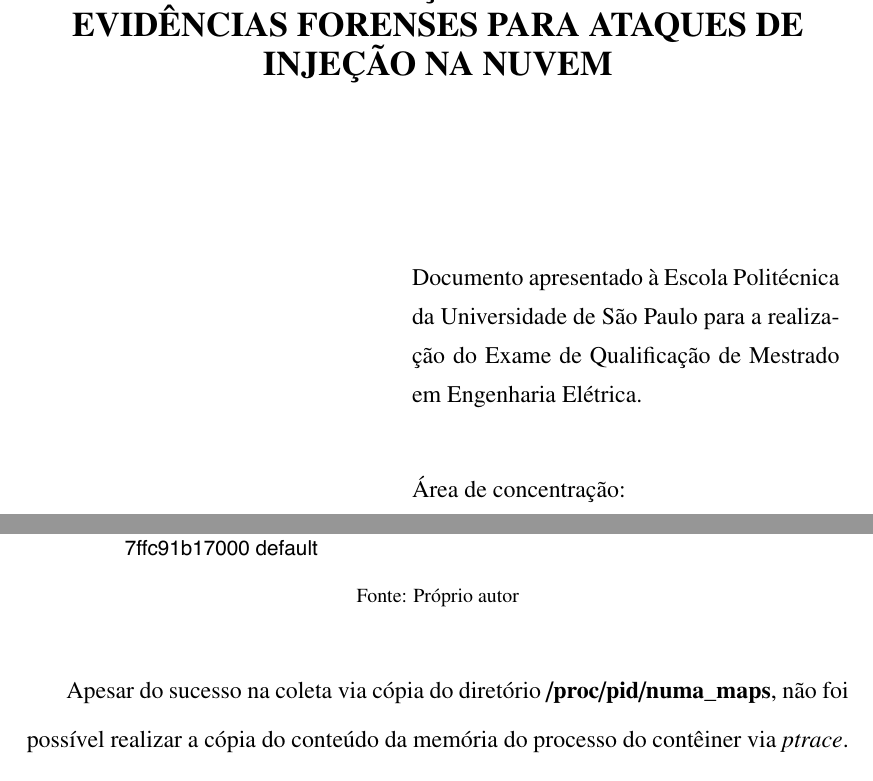
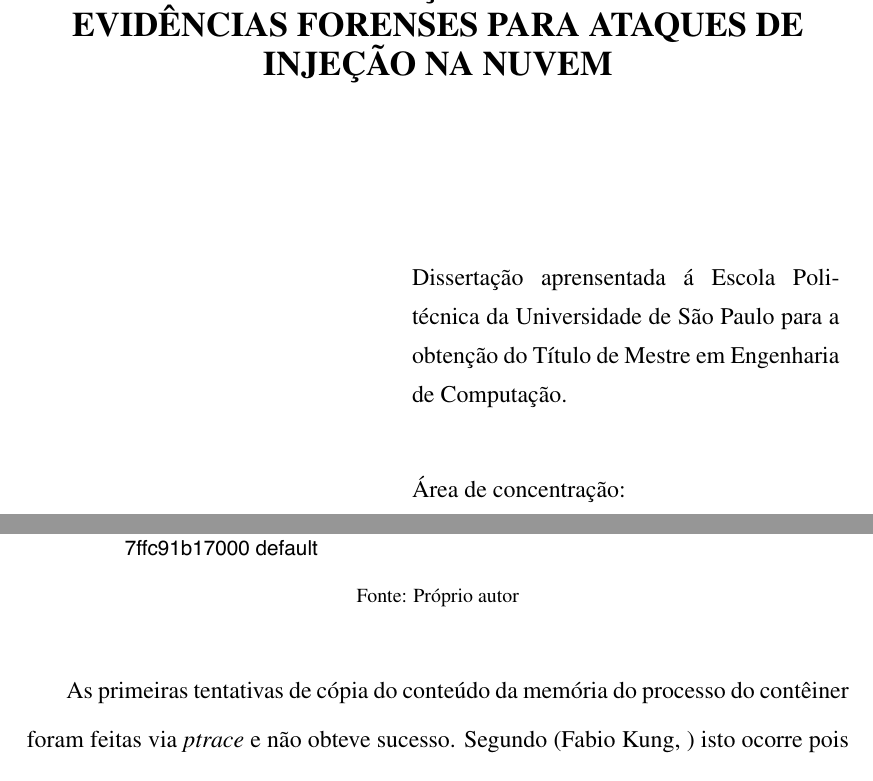
Before and after one commit to hamilton2br/mestrato-quali, a LaTeX thesis (msc-thesis.tex, which reads chapters/Proposta.tex): two parts of pages 2 and 51 of 60, joined at a grey line, cut so that both start at the same text. The pictures show the PDF file msc-thesis.pdf that the author committed with the source.

Commit message:
revisar e ajustar

```diff
--- a/chapters/Proposta.tex
+++ b/chapters/Proposta.tex
@@ -354,7 +354,7 @@ Fonte: Próprio autor
 \end{figure}
 
 %
-Apesar do sucesso na coleta via cópia do diretório \textbf{/proc/pid/numa\_maps}, não foi possível realizar a cópia do conteúdo da memória do processo do contêiner via \textit{ptrace}.
+As primeiras tentativas de cópia do conteúdo da memória do processo do contêiner foram feitas via \textit{ptrace} e não obteve sucesso.
 %
 Segundo \cite{cgroupsxptrace} isto ocorre pois as chamadas de sistema que ferramentas como \textit{ptrace} e \textit{htop} usam foram criadas antes da implementação de \textit{cgroups} no \textit{kernel} do linux e sendo assim não tem consciência da existência de isolamento entre processos.
 %
@@ -379,7 +381,7 @@ Fonte: Próprio autor
 
 \begin{figure}[htb!]
 \footnotesize
-\caption{Conteúdo da memória onde libexample.so está alocado}
+\caption{Tentativa mal sucedidad de cópia do conteúdo da memória}
 \includegraphics[scale=0.65]{nao-consido-dumpar-memoria.png}
 \centering
 \label{fig:erro-copia-gdb}
--- a/msc-thesis.tex
+++ b/msc-thesis.tex
@@ -160,10 +160,10 @@ struc-ture-pre-serv-ing
 \renewcommand{\dissertacao}{%
   \renewcommand{\PoliTipoDocData}{Disserta\c{c}\~ao (Mestrado)}
   \comentario{\vspace{1.0cm}
-            Documento apresentado \`a Escola Polit\'ecnica
-            da Universidade de S\~ao Paulo para a realiza\c{c}\~ao
-            do Exame de Qualifica\c{c}\~ao de Mestrado
-            em Engenharia El\'etrica.}%
+            Disserta\c{c}\~ao aprensentada \'a Escola Poli-
+            t\'ecnica da Universidade de S\~ao Paulo
+            para a obten\c{c}\~ao do T\'itulo de Mestre em
+            Engenharia de Computa\c{c}\~ao.}%
 }
 
 \renewcommand{\areaConcentracao}[2][\'Area de concentra\c{c}\~ao:\vspace{1mm}\\]%
```
Also changed, not shown: msc-thesis.pdf, chapters/Proposta.tex (15 more changed lines), msc-thesis.tex (2 more changed lines), 4 other files.
